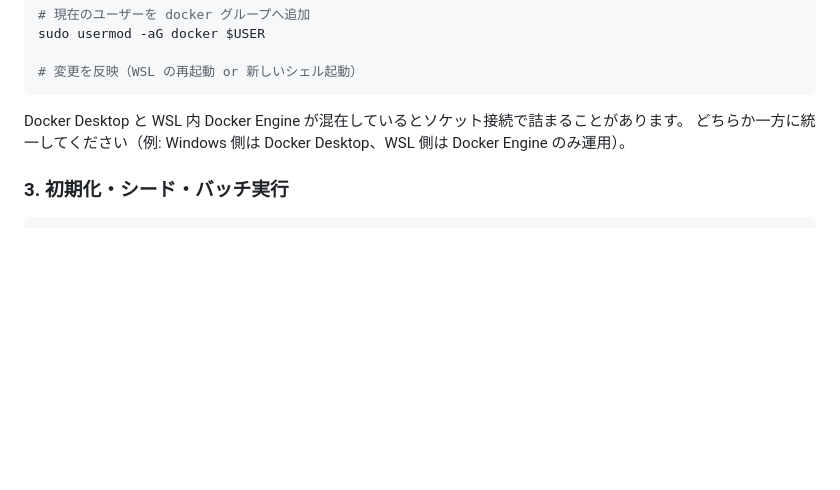
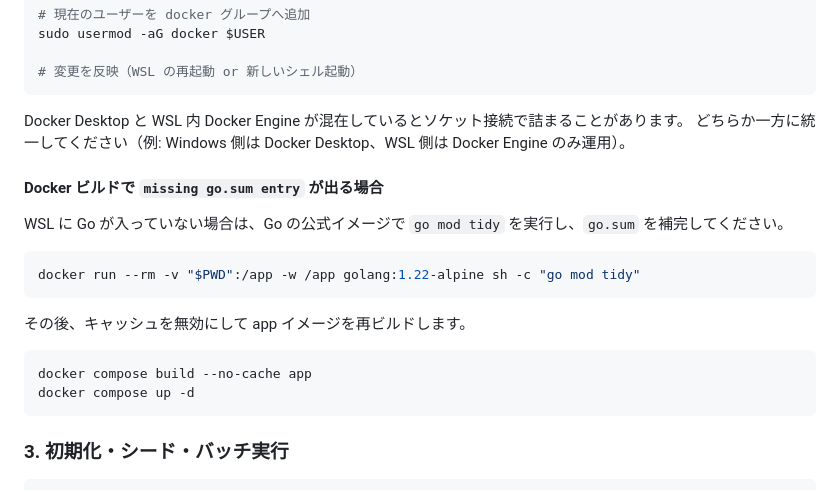
Before and after one commit to IchikabuImpact/smallcap-watcher-go, a Markdown page: README.md, the part around the change. Drawn GitHub-style; blank space fills up the shorter version.

Commit message:
Document go.sum recovery steps for Docker build

````diff
--- a/README.md
+++ b/README.md
@@ -94,6 +94,21 @@ sudo usermod -aG docker $USER
 Docker Desktop と WSL 内 Docker Engine が混在しているとソケット接続で詰まることがあります。
 どちらか一方に統一してください（例: Windows 側は Docker Desktop、WSL 側は Docker Engine のみ運用）。
 
+#### Docker ビルドで `missing go.sum entry` が出る場合
+
+WSL に Go が入っていない場合は、Go の公式イメージで `go mod tidy` を実行し、`go.sum` を補完してください。
+
+```bash
+docker run --rm -v "$PWD":/app -w /app golang:1.22-alpine sh -c "go mod tidy"
+```
+
+その後、キャッシュを無効にして app イメージを再ビルドします。
+
+```bash
+docker compose build --no-cache app
+docker compose up -d
+```
+
 ### 3. 初期化・シード・バッチ実行
 
 ```bash
````
